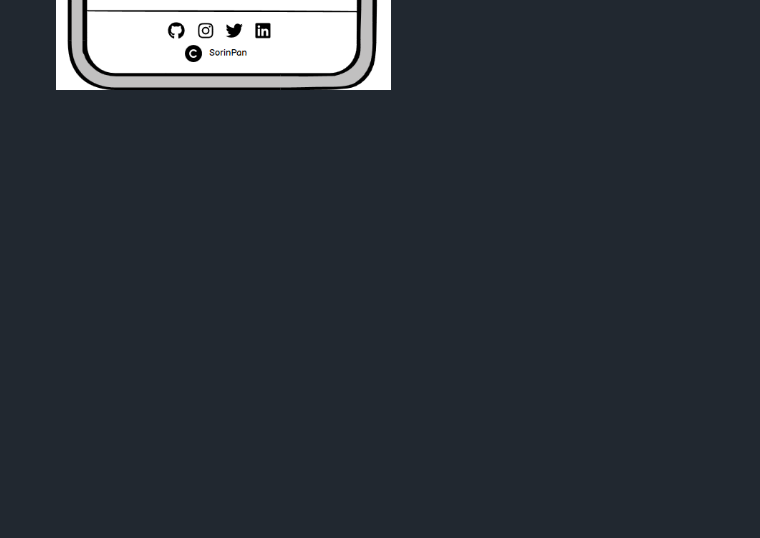
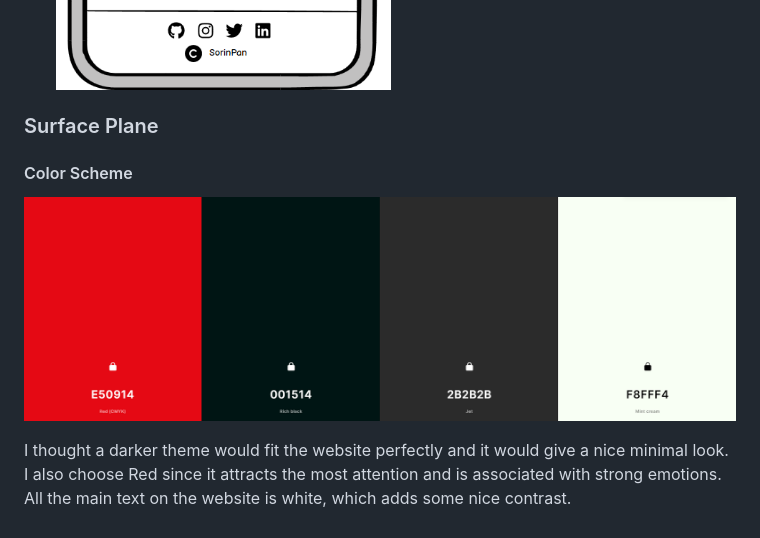
Before and after one commit to SorinPan/movie-nest, a Markdown page: README.md, the part around the change. Rendered like a GitHub page; pictures changed too: docs/screenshots/color-scheme.png (added); folded sections open; blank space fills up the shorter version.

Commit message:
Add color scheme to readme

```diff
--- a/README.md
+++ b/README.md
@@ -223,3 +223,11 @@ The wireframes were created with [Balsamiq](https://balsamiq.com/). My initial i
     ![Sign Up Wireframe Mobile](docs/wireframes/signup-mobile.png)
 
     </details>
+
+### Surface Plane
+
+#### Color Scheme
+
+![Color Scheme](docs/screenshots/color-scheme.png)
+
+I thought a darker theme would fit the website perfectly and it would give a nice minimal look. I also choose Red since it attracts the most attention and is associated with strong emotions. All the main text on the website is white, which adds some nice contrast.
```
Also changed, not shown: docs/screenshots/typography.png (added).
